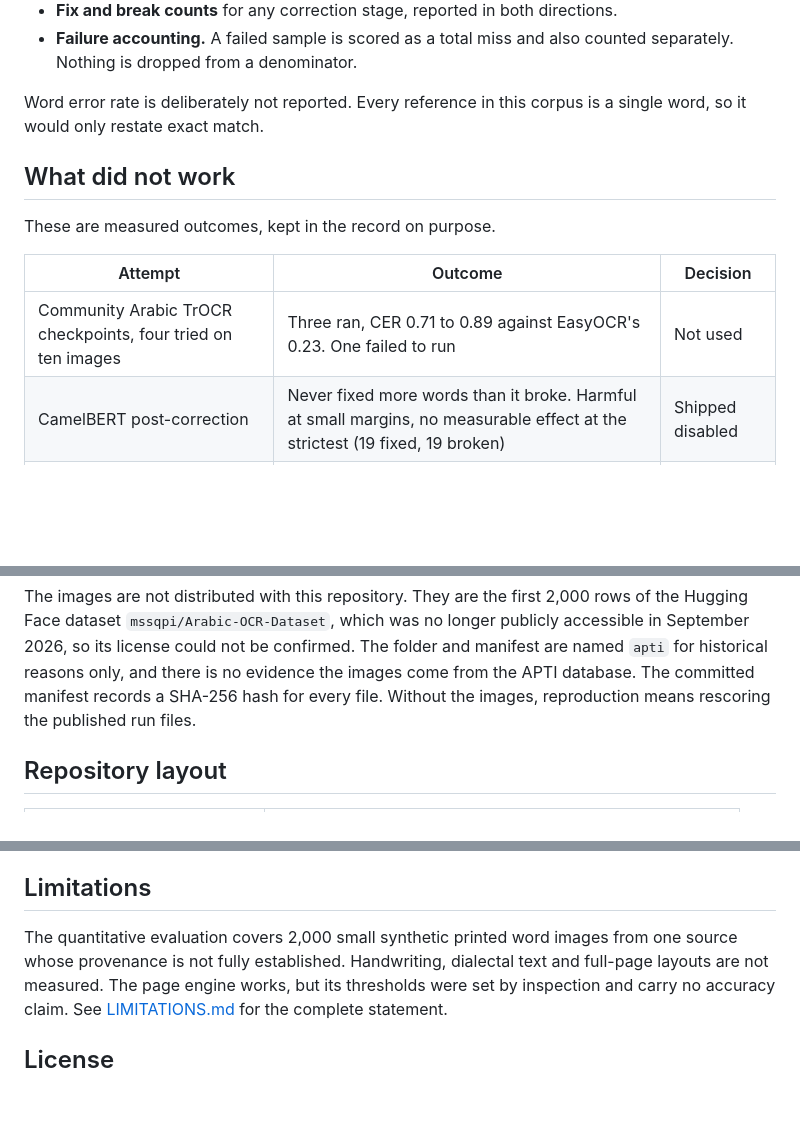
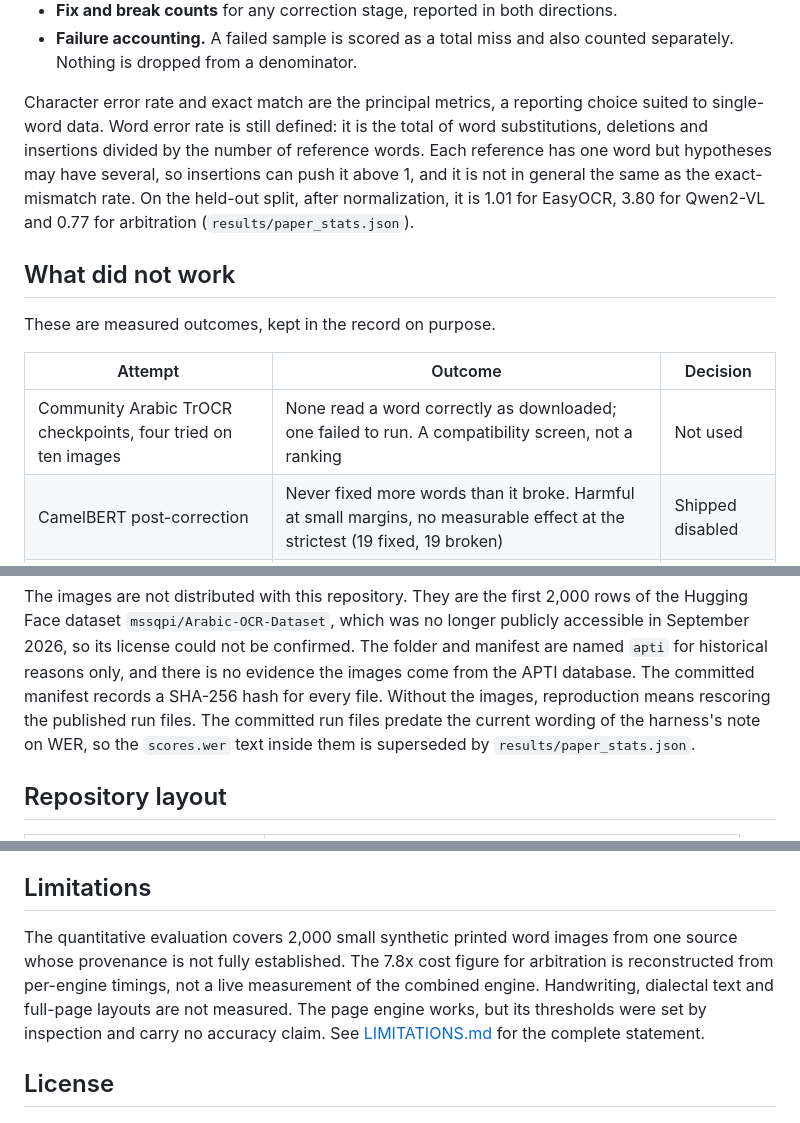
Before and after one commit to moelhaj996/mo-ocr-v3, a Markdown page: README.md, 3 parts joined by grey strips. Drawn GitHub-style; blank space fills up the shorter version.

Commit message:
Docs: qualify normalization and WER claims, label latency estimate, limit TrOCR screen conclusions

```diff
--- a/README.md
+++ b/README.md
@@ -116,8 +116,14 @@ implements one `recognize(image)` method can be scored. It reports:
 - **Failure accounting.** A failed sample is scored as a total miss and
   also counted separately. Nothing is dropped from a denominator.
 
-Word error rate is deliberately not reported. Every reference in this corpus
-is a single word, so it would only restate exact match.
+Character error rate and exact match are the principal metrics, a reporting
+choice suited to single-word data. Word error rate is still defined: it is
+the total of word substitutions, deletions and insertions divided by the
+number of reference words. Each reference has one word but hypotheses may
+have several, so insertions can push it above 1, and it is not in general the
+same as the exact-mismatch rate.
+On the held-out split, after normalization, it is 1.01 for EasyOCR, 3.80 for
+Qwen2-VL and 0.77 for arbitration (`results/paper_stats.json`).
 
 ## What did not work
 
@@ -125,7 +131,7 @@ These are measured outcomes, kept in the record on purpose.
 
 | Attempt | Outcome | Decision |
 |---|---|---|
-| Community Arabic TrOCR checkpoints, four tried on ten images | Three ran, CER 0.71 to 0.89 against EasyOCR's 0.23. One failed to run | Not used |
+| Community Arabic TrOCR checkpoints, four tried on ten images | None read a word correctly as downloaded; one failed to run. A compatibility screen, not a ranking | Not used |
 | CamelBERT post-correction | Never fixed more words than it broke. Harmful at small margins, no measurable effect at the strictest (19 fixed, 19 broken) | Shipped disabled |
 | LayoutLMv3 structuring | Integrated and smoke-tested, but no labelled data exists to score it | No claim made |
 
@@ -197,7 +203,9 @@ no longer publicly accessible in September 2026, so its license could not be
 confirmed. The folder and manifest are named `apti` for historical reasons
 only, and there is no evidence the images come from the APTI database. The
 committed manifest records a SHA-256 hash for every file. Without the images,
-reproduction means rescoring the published run files.
+reproduction means rescoring the published run files. The committed run files
+predate the current wording of the harness's note on WER, so the `scores.wer`
+text inside them is superseded by `results/paper_stats.json`.
 
 ## Repository layout
 
@@ -225,7 +233,9 @@ reproduction means rescoring the published run files.
 ## Limitations
 
 The quantitative evaluation covers 2,000 small synthetic printed word
-images from one source whose provenance is not fully established. Handwriting, dialectal text and full-page layouts are
+images from one source whose provenance is not fully established. The
+7.8x cost figure for arbitration is reconstructed from per-engine timings,
+not a live measurement of the combined engine. Handwriting, dialectal text and full-page layouts are
 not measured. The page engine works, but its thresholds were set by
 inspection and carry no accuracy claim. See
 [LIMITATIONS.md](./LIMITATIONS.md) for the complete statement.
```
Also changed, not shown: other parts of README.md (+1 -1 lines), LIMITATIONS.md (+18 -10 lines), METHOD.md (+10 -4 lines).
